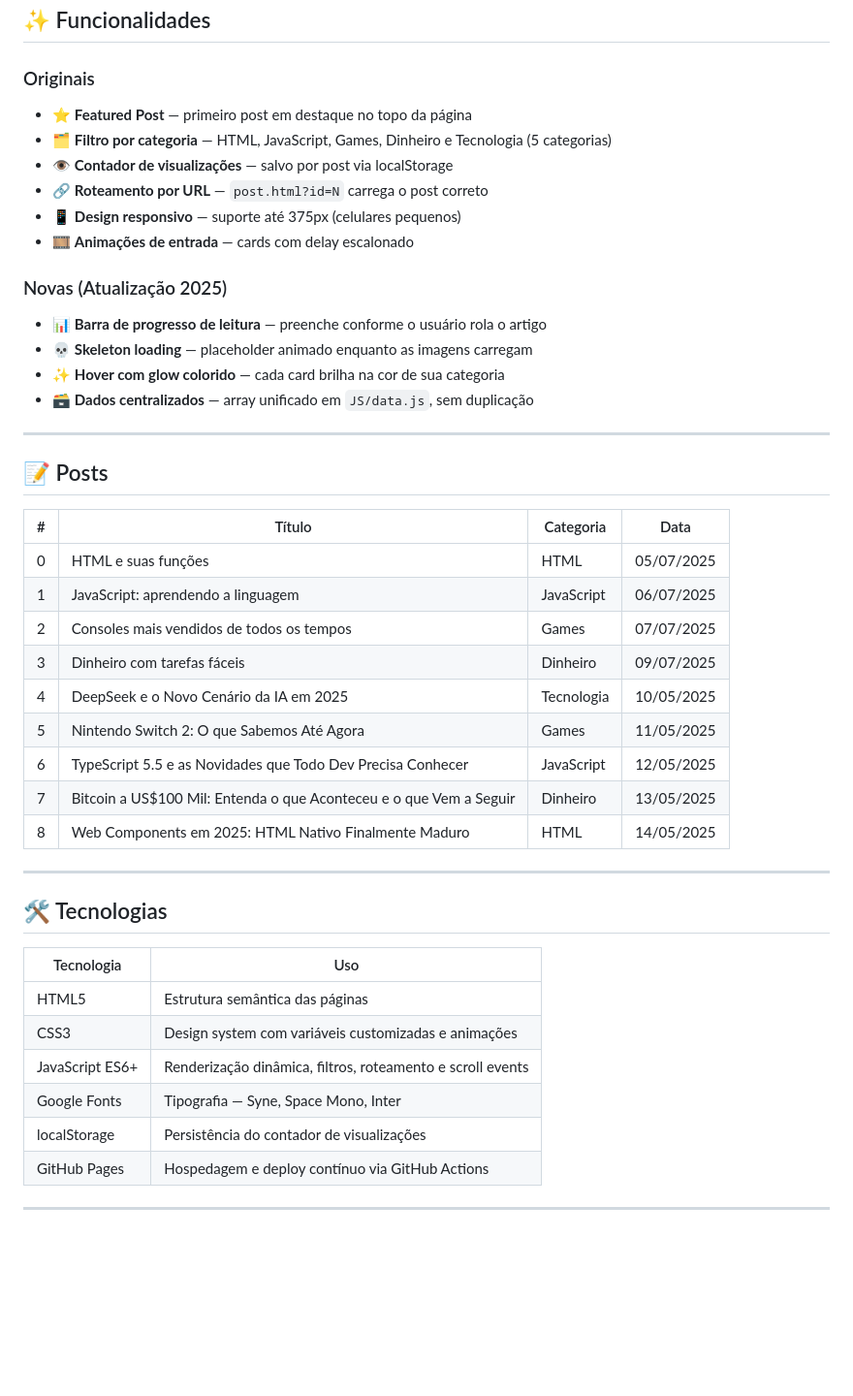
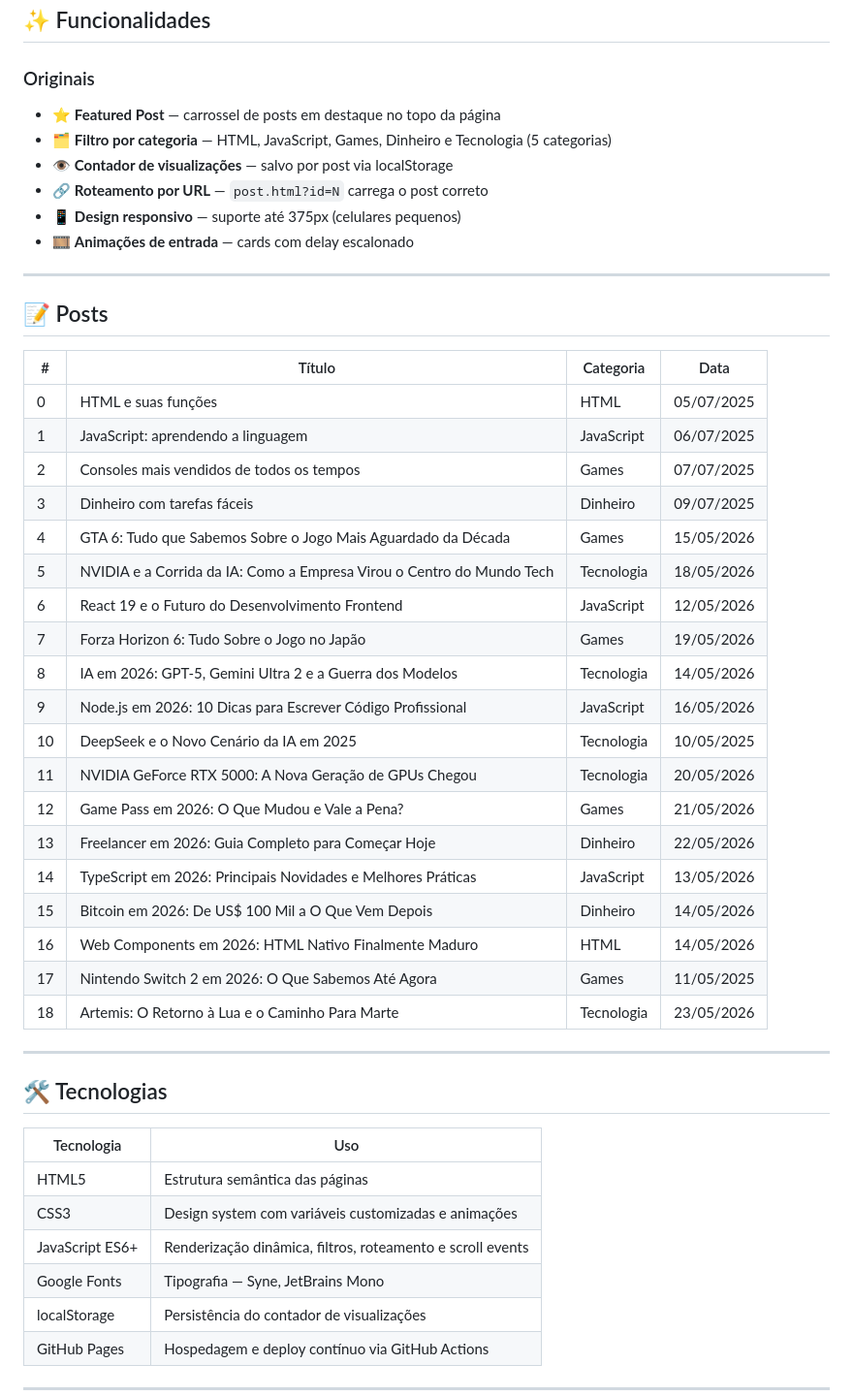
Before and after one commit to Neto13k/blog-project-, a Markdown page: README.md, the part around one of its changes. Shown at 97% size. Drawn GitHub-style; blank space fills up the shorter version.

Commit message:
docs: atualizar README com lista completa de posts e estrutura nova

```diff
--- a/README.md
+++ b/README.md
@@ -20,18 +20,12 @@ Blog estático sobre desenvolvimento web, games e tecnologia — design dark ter
 ## ✨ Funcionalidades
 
 ### Originais
-- ⭐ **Featured Post** — primeiro post em destaque no topo da página
+- ⭐ **Featured Post** — carrossel de posts em destaque no topo da página
 - 🗂️ **Filtro por categoria** — HTML, JavaScript, Games, Dinheiro e Tecnologia (5 categorias)
 - 👁️ **Contador de visualizações** — salvo por post via localStorage
 - 🔗 **Roteamento por URL** — `post.html?id=N` carrega o post correto
 - 📱 **Design responsivo** — suporte até 375px (celulares pequenos)
 - 🎞️ **Animações de entrada** — cards com delay escalonado
-
-### Novas (Atualização 2025)
-- 📊 **Barra de progresso de leitura** — preenche conforme o usuário rola o artigo
-- 💀 **Skeleton loading** — placeholder animado enquanto as imagens carregam
-- ✨ **Hover com glow colorido** — cada card brilha na cor de sua categoria
-- 🗃️ **Dados centralizados** — array unificado em `JS/data.js`, sem duplicação
 
 ---
 
@@ -43,11 +37,21 @@ Blog estático sobre desenvolvimento web, games e tecnologia — design dark ter
 | 1 | JavaScript: aprendendo a linguagem | JavaScript | 06/07/2025 |
 | 2 | Consoles mais vendidos de todos os tempos | Games | 07/07/2025 |
 | 3 | Dinheiro com tarefas fáceis | Dinheiro | 09/07/2025 |
-| 4 | DeepSeek e o Novo Cenário da IA em 2025 | Tecnologia | 10/05/2025 |
-| 5 | Nintendo Switch 2: O que Sabemos Até Agora | Games | 11/05/2025 |
-| 6 | TypeScript 5.5 e as Novidades que Todo Dev Precisa Conhecer | JavaScript | 12/05/2025 |
-| 7 | Bitcoin a US$100 Mil: Entenda o que Aconteceu e o que Vem a Seguir | Dinheiro | 13/05/2025 |
-| 8 | Web Components em 2025: HTML Nativo Finalmente Maduro | HTML | 14/05/2025 |
+| 4 | GTA 6: Tudo que Sabemos Sobre o Jogo Mais Aguardado da Década | Games | 15/05/2026 |
+| 5 | NVIDIA e a Corrida da IA: Como a Empresa Virou o Centro do Mundo Tech | Tecnologia | 18/05/2026 |
+| 6 | React 19 e o Futuro do Desenvolvimento Frontend | JavaScript | 12/05/2026 |
+| 7 | Forza Horizon 6: Tudo Sobre o Jogo no Japão | Games | 19/05/2026 |
+| 8 | IA em 2026: GPT-5, Gemini Ultra 2 e a Guerra dos Modelos | Tecnologia | 14/05/2026 |
+| 9 | Node.js em 2026: 10 Dicas para Escrever Código Profissional | JavaScript | 16/05/2026 |
+| 10 | DeepSeek e o Novo Cenário da IA em 2025 | Tecnologia | 10/05/2025 |
+| 11 | NVIDIA GeForce RTX 5000: A Nova Geração de GPUs Chegou | Tecnologia | 20/05/2026 |
+| 12 | Game Pass em 2026: O Que Mudou e Vale a Pena? | Games | 21/05/2026 |
+| 13 | Freelancer em 2026: Guia Completo para Começar Hoje | Dinheiro | 22/05/2026 |
+| 14 | TypeScript em 2026: Principais Novidades e Melhores Práticas | JavaScript | 13/05/2026 |
+| 15 | Bitcoin em 2026: De US$ 100 Mil a O Que Vem Depois | Dinheiro | 14/05/2026 |
+| 16 | Web Components em 2026: HTML Nativo Finalmente Maduro | HTML | 14/05/2026 |
+| 17 | Nintendo Switch 2 em 2026: O Que Sabemos Até Agora | Games | 11/05/2025 |
+| 18 | Artemis: O Retorno à Lua e o Caminho Para Marte | Tecnologia | 23/05/2026 |
 
 ---
 
@@ -58,7 +62,7 @@ Blog estático sobre desenvolvimento web, games e tecnologia — design dark ter
 | HTML5 | Estrutura semântica das páginas |
 | CSS3 | Design system com variáveis customizadas e animações |
 | JavaScript ES6+ | Renderização dinâmica, filtros, roteamento e scroll events |
-| Google Fonts | Tipografia — Syne, Space Mono, Inter |
+| Google Fonts | Tipografia — Syne, JetBrains Mono |
 | localStorage | Persistência do contador de visualizações |
 | GitHub Pages | Hospedagem e deploy contínuo via GitHub Actions |
 
```
Also changed, not shown: other parts of README.md (+4 -3 lines).
